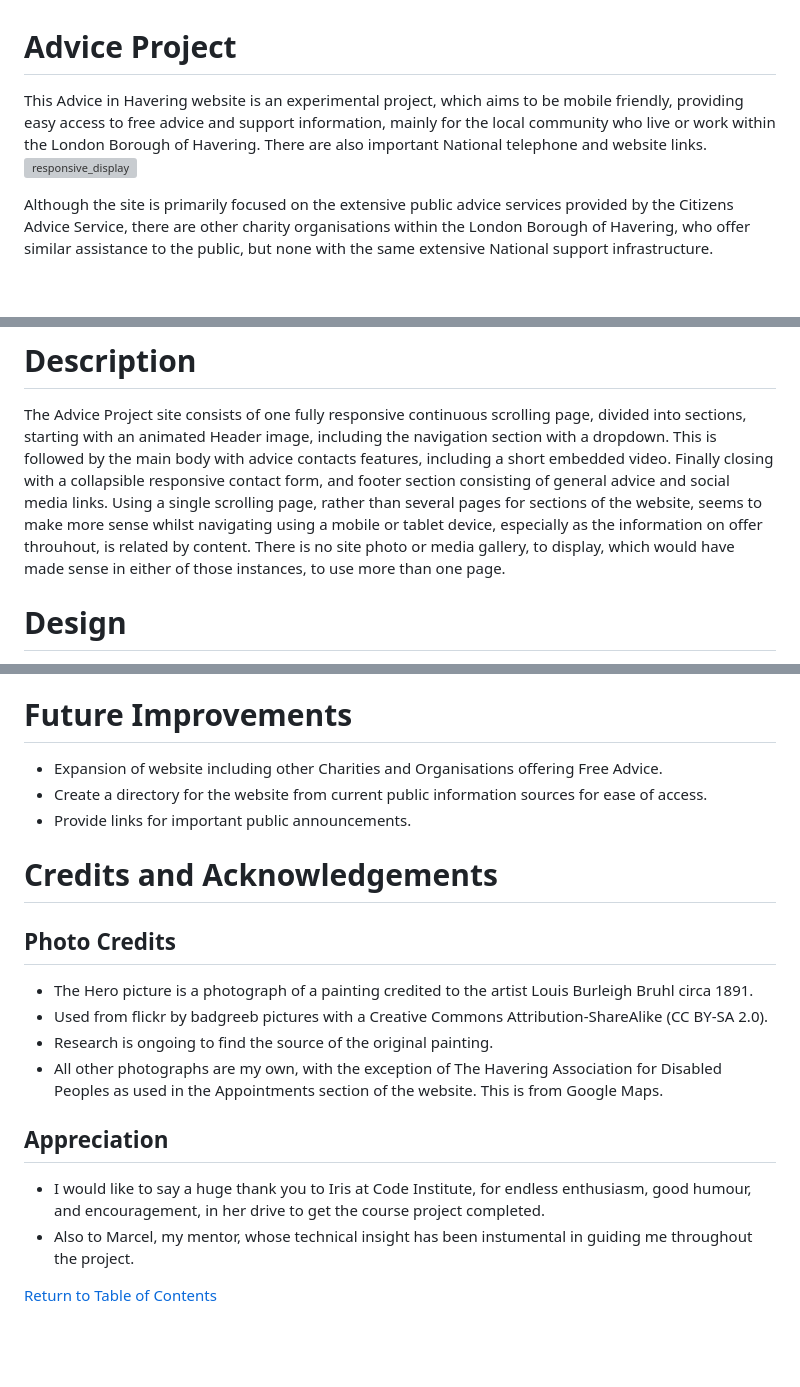
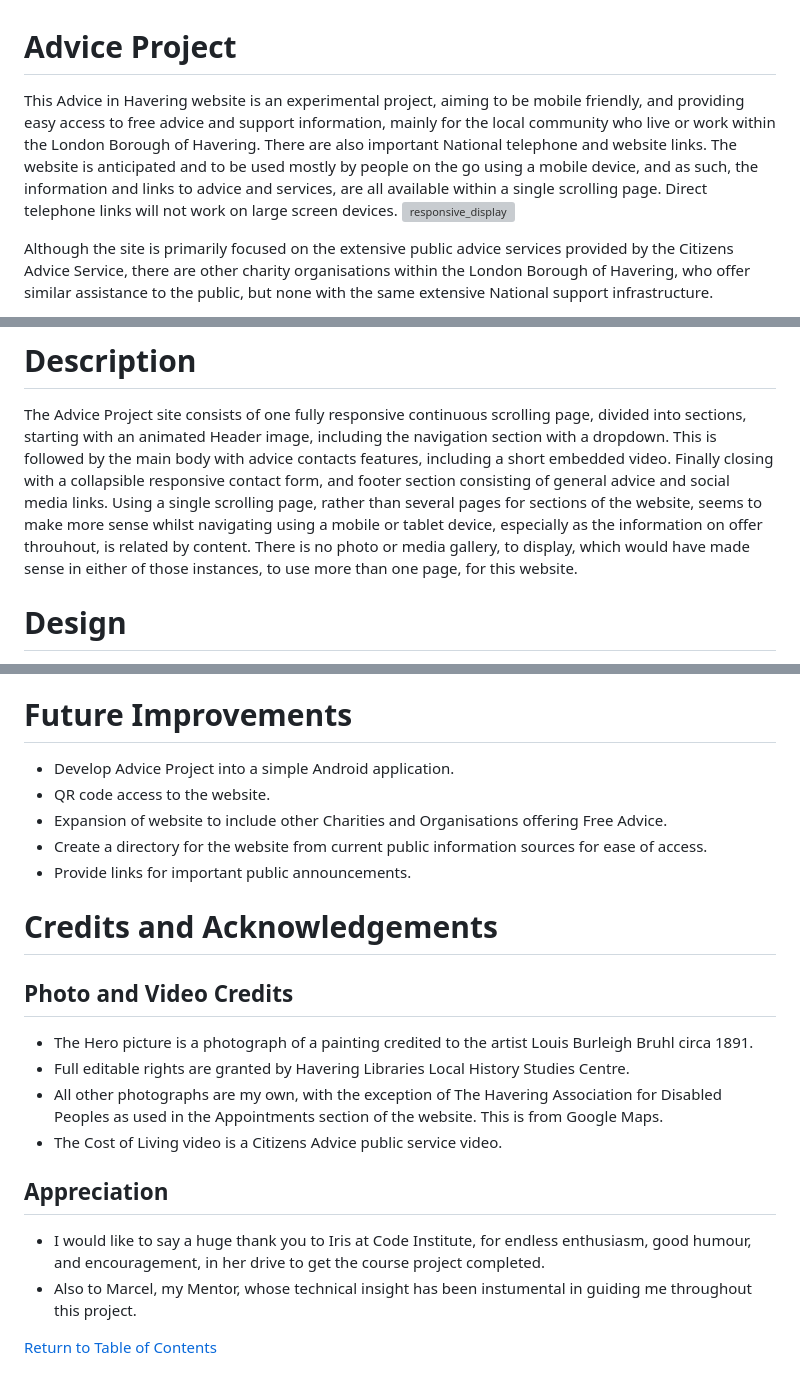
Before and after one commit to Roly5573/Advice-Project, a Markdown page: README.md, 3 parts joined by grey strips. Drawn GitHub-style; blank space fills up the shorter version; grey boxes are pictures that could not be loaded.

Commit message:
Updated README.md information added.
Advice Project Intro and Description added to.

```diff
--- a/README.md
+++ b/README.md
@@ -1,6 +1,8 @@
 # Advice Project
 
-This Advice in Havering website is an experimental project, which aims to be mobile friendly, providing easy access to free advice and support information, mainly for the local community who live or work within the London Borough of Havering. There are also important National telephone and website links.
+This Advice in Havering website is an experimental project, aiming to be mobile friendly, and providing easy access to free advice and support information, mainly for the local community who live or work within the London Borough of Havering.
+There are also important National telephone and website links.
+The website is anticipated and to be used mostly by people on the go using a mobile device, and as such, the information and links to advice and services, are all available within a single scrolling page. Direct telephone links will not work on large screen devices.
 ![responsive_display](assets/rmedia/am_i_responsive.png)
 
 
@@ -55,7 +57,7 @@ You may view my Advice in Havering website
 # Description
 The Advice Project site consists of one fully responsive continuous scrolling page, divided into sections, starting with an animated Header image, including the navigation section with a dropdown. This is followed by the main body with advice contacts features, including a short embedded video. Finally closing with a collapsible responsive contact form, and footer section consisting of general advice and social media links.
 Using a single scrolling page, rather than several pages for sections of the website, seems to make more sense whilst navigating using a mobile or tablet device, especially as the information on offer throuhout, is related by content.
-There is no site photo or media gallery, to display, which would have made sense in either of those instances, to use more than one page.
+There is no photo or media gallery, to display, which would have made sense in either of those instances, to use more than one page, for this website.
 
 
 # Design
@@ -223,19 +223,21 @@ There is no site photo or media gallery, to display, which would have made sense
 1. As a Frequent User, I would like to see if there is any new contact information.
 - New contacts and information will be added once the sources can be verified.
 # Future Improvements
-- Expansion of website including other Charities and Organisations offering Free Advice.
+- Develop Advice Project into a simple Android application.
+- QR code access to the website.
+- Expansion of website to include other Charities and Organisations offering Free Advice.
 - Create a directory for the website from current public information sources for ease of access.
 - Provide links for important public announcements.
  # Credits and Acknowledgements
-## Photo Credits
+## Photo and Video Credits
 - The Hero picture is a photograph of a painting credited to the artist Louis Burleigh Bruhl circa 1891.
-- Used from flickr by badgreeb pictures with a Creative Commons Attribution-ShareAlike (CC BY-SA 2.0).
-- Research is ongoing to find the source of the original painting.
+- Full editable rights are granted by Havering Libraries Local History Studies Centre.
 - All other photographs are my own, with the exception of The Havering Association for Disabled Peoples as used in the Appointments section of the website. This is from Google Maps.
+- The Cost of Living video is a Citizens Advice public service video.
 
 ## Appreciation
 - I would like to say a huge thank you to Iris at Code Institute, for endless enthusiasm, good humour, and encouragement, in her drive to get the course project completed.
-- Also to Marcel, my mentor, whose technical insight has been instumental in guiding me throughout the project.
+- Also to Marcel, my Mentor, whose technical insight has been instumental in guiding me throughout this project.
 
 
  [Return to Table of Contents](#table-of-contents)
```
Also changed, not shown: other parts of README.md (+3 -5 lines).
